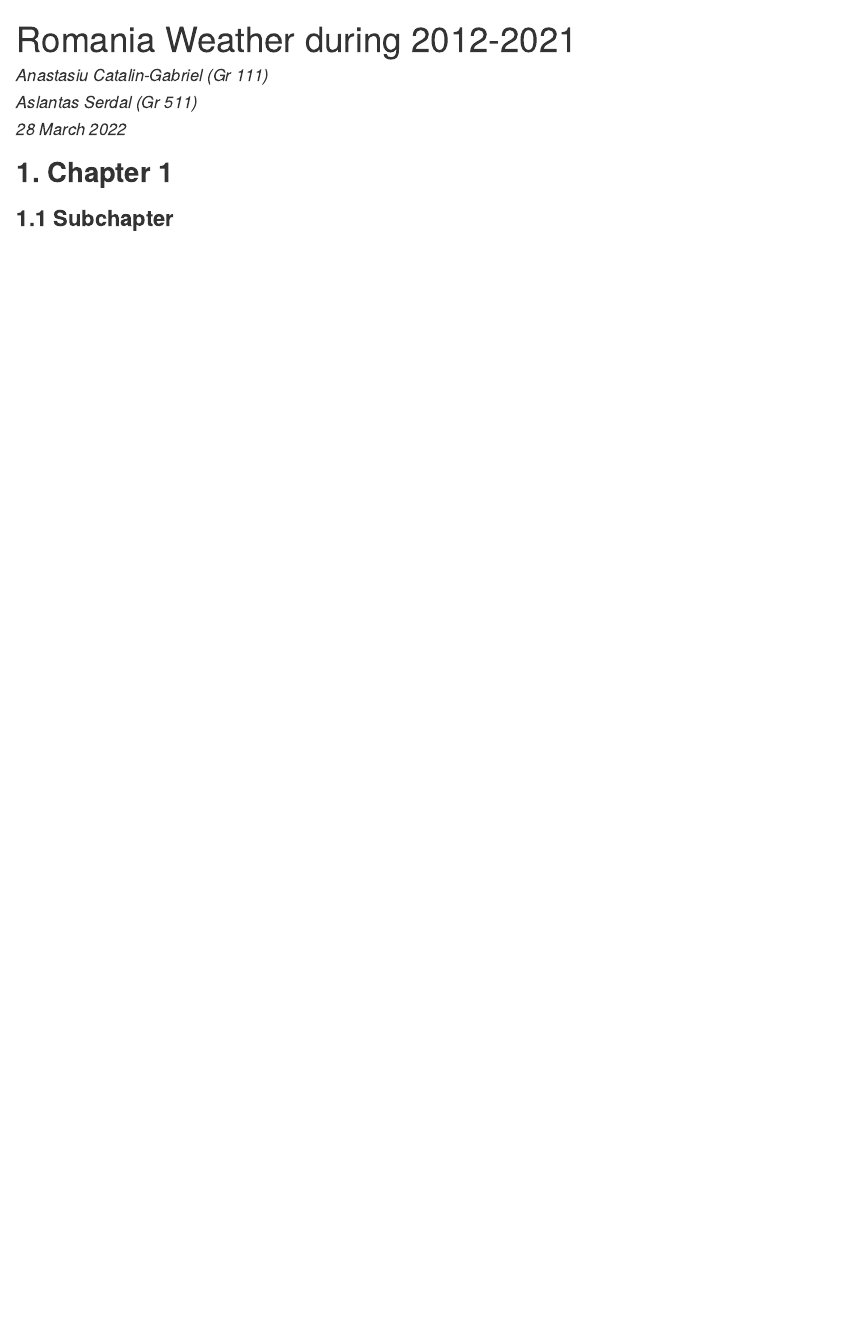
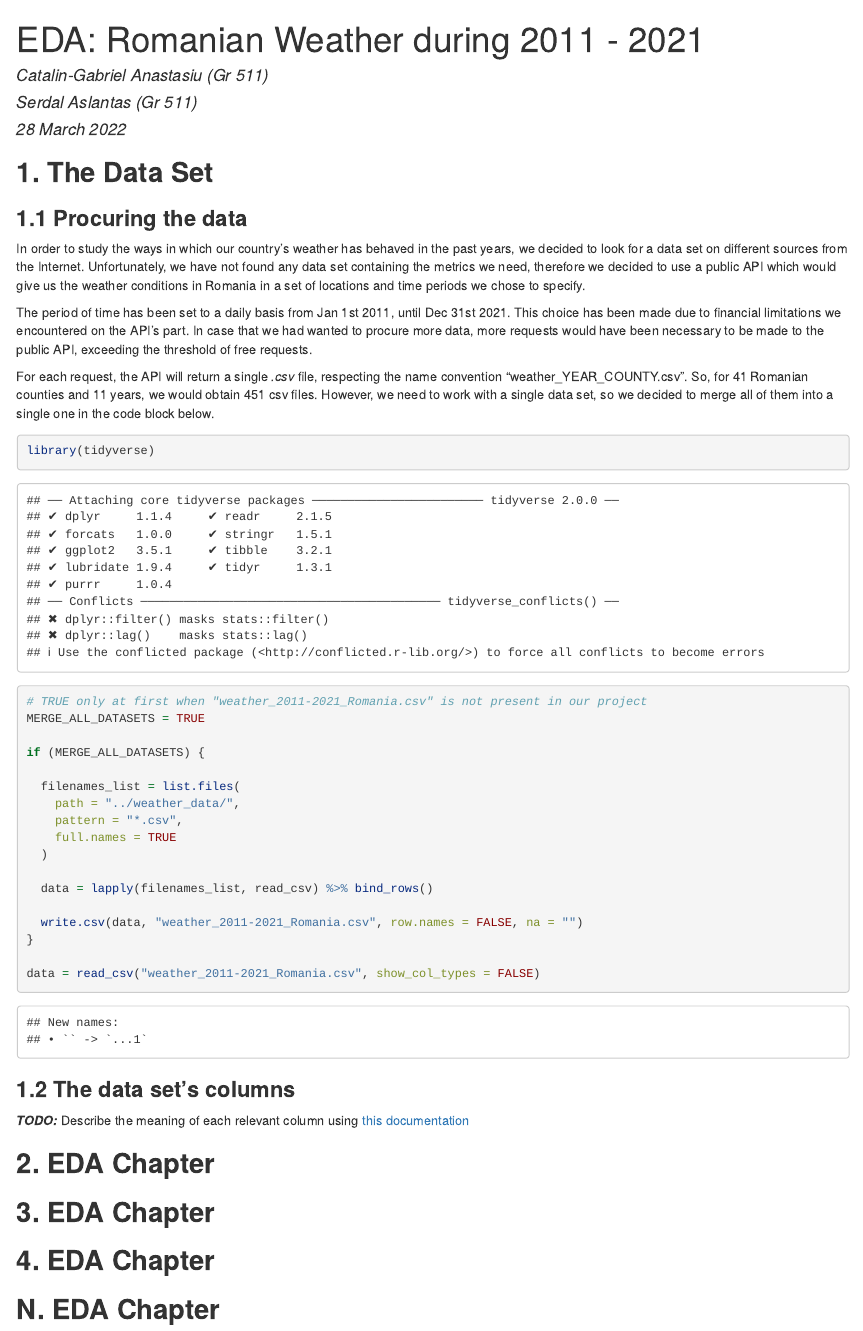
Before and after one commit to ACatalin14/UniProject-InfoViz, an R Markdown document (project.rmd): the page in a window 1100 px wide, from its top. Rendered offline with R 4.5, knitr and Pandoc, with nearby package versions.

Commit message:
Merged multiple datasets into a single main dataset

````diff
--- a/project.rmd
+++ b/project.rmd
@@ -1,8 +1,8 @@
 ---
-title: "Romania Weather during 2012-2021"
+title: "EDA: Romanian Weather during 2011 - 2021"
 author:
-- name: _Anastasiu Catalin-Gabriel (Gr 111)_
-- name: _Aslantas Serdal (Gr 511)_
+- name: _Catalin-Gabriel Anastasiu (Gr 511)_
+- name: _Serdal Aslantas (Gr 511)_
 date: "_`r format(Sys.time(), '%d %B %Y')`_"
 output:
   html_document:
@@ -14,6 +14,61 @@ output:
 knitr::opts_chunk$set(include = TRUE, echo = TRUE, warning = FALSE)
 ```
 
-## **1. Chapter 1**
+## **1. The Data Set**
 
-### **1.1 Subchapter**
+### **1.1 Procuring the data**
+
+In order to study the ways in which our country's weather has behaved in the
+past years, we decided to look for a data set on different sources from the
+Internet. Unfortunately, we have not found any data set containing the metrics
+we need, therefore we decided to use a public API which would give us the
+weather conditions in Romania in a set of locations and time periods we chose to
+specify.
+
+The period of time has been set to a daily basis from Jan 1st 2011, until Dec
+31st 2021. This choice has been made due to financial limitations we encountered
+on the API's part. In case that we had wanted to procure more data, more
+requests would have been necessary to be made to the public API, exceeding the
+threshold of free requests.
+
+For each request, the API will return a single *.csv* file, respecting the name
+convention "weather_YEAR_COUNTY.csv". So, for 41 Romanian counties and 11 years,
+we would obtain 451 csv files. However, we need to work with a single data set,
+so we decided to merge all of them into a single one in the code block below.
+
+```{r}
+library(tidyverse)
+
+# TRUE only at first when "weather_2011-2021_Romania.csv" is not present in our project
+MERGE_ALL_DATASETS = TRUE
+
+if (MERGE_ALL_DATASETS) {
+
+  filenames_list = list.files(
+    path = "../weather_data/",
+    pattern = "*.csv",
+    full.names = TRUE
+  )
+
+  data = lapply(filenames_list, read_csv) %>% bind_rows()
+
+  write.csv(data, "weather_2011-2021_Romania.csv", row.names = FALSE, na = "")
+}
+
+data = read_csv("weather_2011-2021_Romania.csv", show_col_types = FALSE)
+```
+
+### **1.2 The data set's columns**
+
+***TODO:*** Describe the meaning of each relevant column using [this documentation](https://www.visualcrossing.com/resources/documentation/weather-data/weather-data-documentation/)
+
+## **2. EDA Chapter**
+
+
+## **3. EDA Chapter **
+
+
+## **4. EDA Chapter **
+
+
+## **N. EDA Chapter **
````
Also changed, not shown: test.md (deleted, +0 -1 lines), project.html (added), 1 other file.
